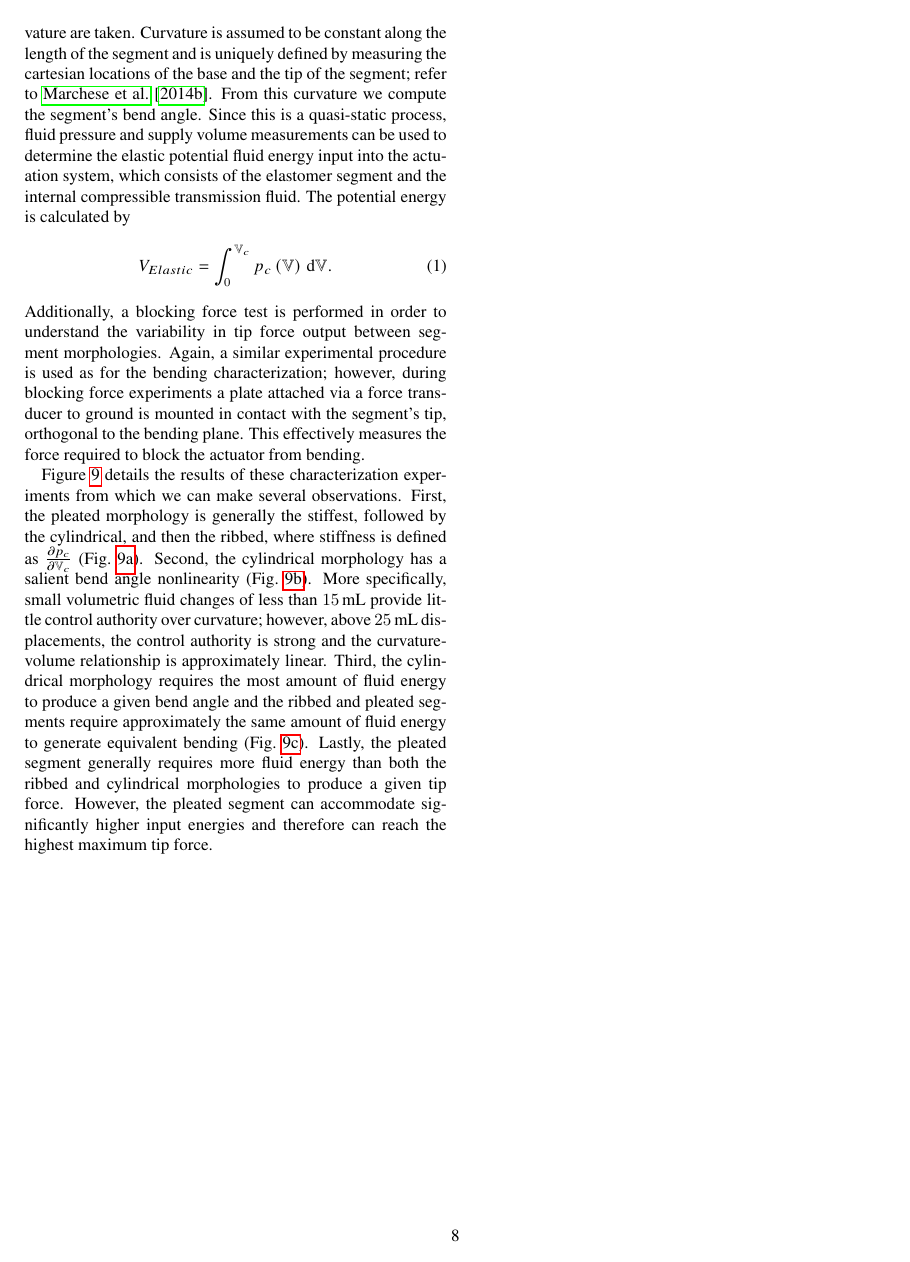
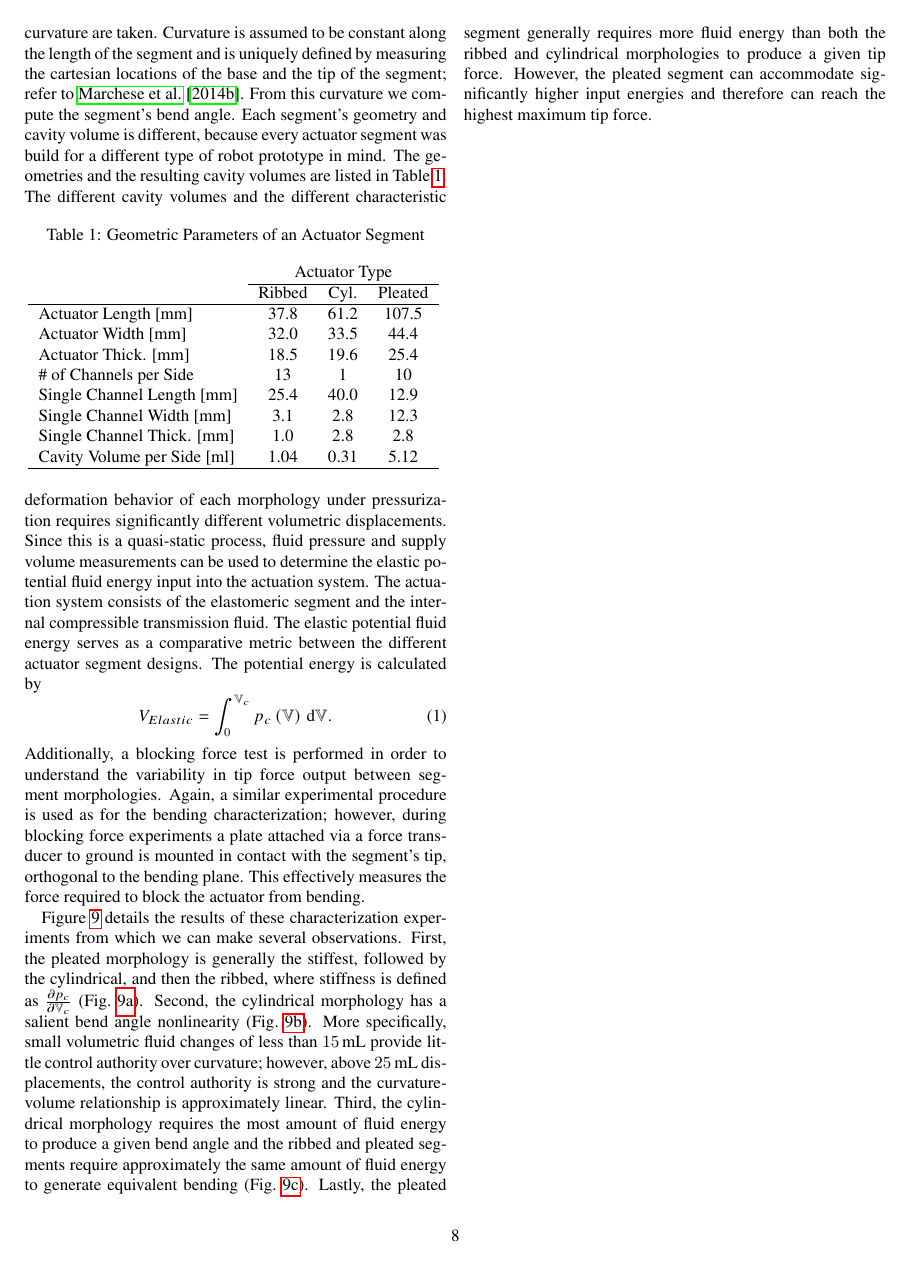
Before and after one commit to tarquasso/paper_recipe_soft_fluidic_elastomer_robots, a LaTeX paper (root.tex, which reads actuators_actuator_morphologies.tex): page 8 of 22. Compiled offline with pdfLaTeX.

Commit message:
added table and description to 3.2.4. edited the response to reviewers document accordingly

```diff
--- a/actuators_actuator_morphologies.tex
+++ b/actuators_actuator_morphologies.tex
@@ -138,7 +138,41 @@ Curvature is assumed to be constant along the length of the segment and is uniqu
 %
 From this curvature we compute the segment's bend angle.
 %
-Since this is a quasi-static process, fluid pressure and supply volume measurements can be used to determine the elastic potential fluid energy input into the actuation system, which consists of the elastomer segment and the internal compressible transmission fluid.
+Each segment's geometry and cavity volume is different, because every actuator segment was build for a different type of robot prototype in mind. The geometries and the resulting cavity volumes are listed in Table~\ref{tab:ComparativeCharacterization}.
+%Table
+\begin{table}[htb]
+\caption{Geometric Parameters of an Actuator Segment}
+\centering
+\begin{tabular}{l c c c}
+& \multicolumn{3}{c}{Actuator Type}\\
+\cline{2-4}
+ & Ribbed & Cyl. & Pleated\\
+\hline
+Actuator Length [mm] & 37.8  & 61.2  & 107.5\\
+Actuator Width [mm] & 32.0  & 33.5 & 44.4\\
+Actuator Thick. [mm] & 18.5 & 19.6 & 25.4\\
+\# of Channels per Side & 13 & 1 & 10\\
+Single Channel Length [mm] & 25.4 & 40.0 & 12.9\\
+Single Channel Width [mm] & 3.1  & 2.8 & 12.3\\
+Single Channel Thick. [mm] & 1.0 & 2.8 & 2.8\\
+Cavity Volume per Side [ml] & 1.04 & 0.31 & 5.12 \\
+\hline
+\end{tabular}
+\label{tab:ComparativeCharacterization}
+\end{table}
+% Cylindrical Eqivalent Width/Thickness Cavity: sqrt(Pi*3.16^2 / 4)
+% Cavity Volume: Ribbed: 13 * 25.4 * 3.1 * 1.0 + 12 * 0.65 * (3.15-1.81) * 1.76 = 1023 +18.4 = 1041.4
+% Cavity Volume: Cylindrical: 1 * 40 * 2.8 * 2.8 = 313.6
+% Cavity Volume: Pleated: 10 * 12.9 * 12.3 * 2.8 + 10 * 3.1 * 3.5 * 6.3 = 4442.76 +683.55 = 5126.31
+%
+The different cavity volumes and the different characteristic deformation behavior of each morphology under pressurization requires significantly different volumetric displacements.
+%
+Since this is a quasi-static process, fluid pressure and supply volume measurements can be used to determine the elastic potential fluid energy input into the actuation system.
+%
+The actuation system consists of the elastomeric segment and the internal compressible transmission fluid.
+%
+The elastic potential fluid energy serves as a comparative metric between the different actuator segment designs.
+%
 The potential energy is calculated by
 \begin{equation}\label{eqn:energy}
     V_{Elastic} = \int_0^{\mathbb{V}_c} p_c\left( \mathbb{V} \right) \, \text{d} \mathbb{V}.
```
Also changed, not shown: actuators_actuator_morphologies.tex (1 more changed lines), 2 other files.
